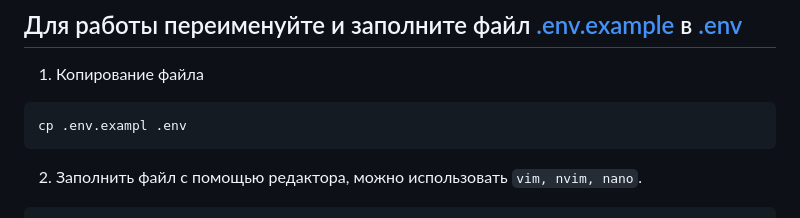
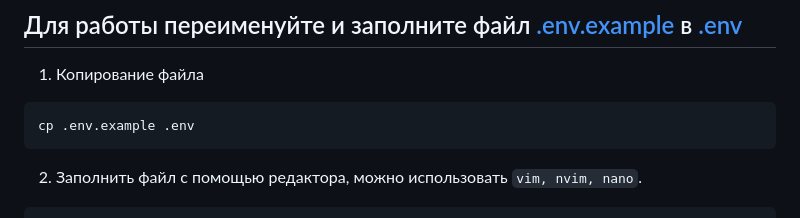
Before and after one commit to leonid-snp/Sending_messages_to_clients, a Markdown page: README.md, the part around the change. Rendered like a GitHub page.

Commit message:
Update README.md
Fixed typo when copying .env.example file

````diff
--- a/README.md
+++ b/README.md
@@ -57,7 +57,7 @@ create database <name>;
 ## Для работы переименуйте и заполните файл [.env.example](.env.example) в [.env](.env)
 1. Копирование файла
 ```
-cp .env.exampl .env
+cp .env.example .env
 ```
 2. Заполнить файл с помощью редактора, можно использовать `vim, nvim, nano`.
 ```
````
